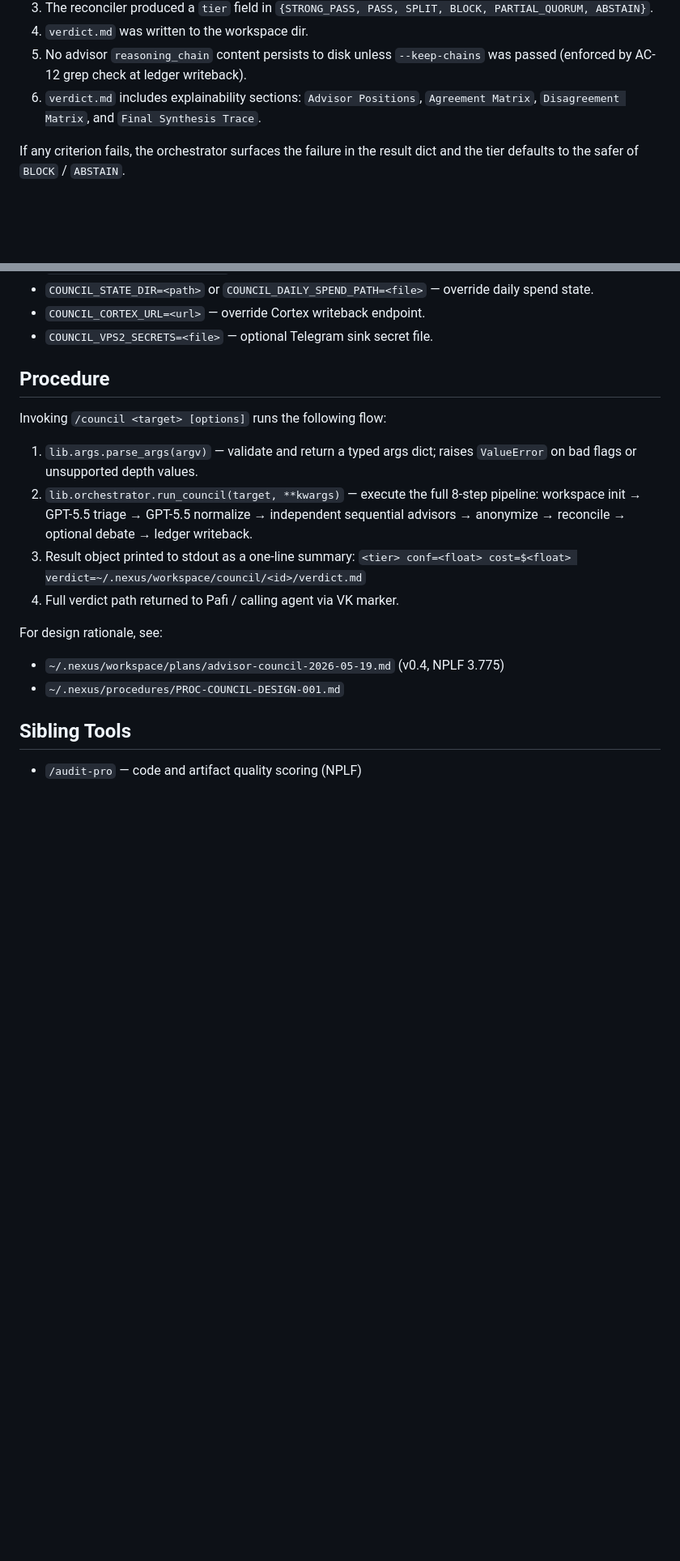
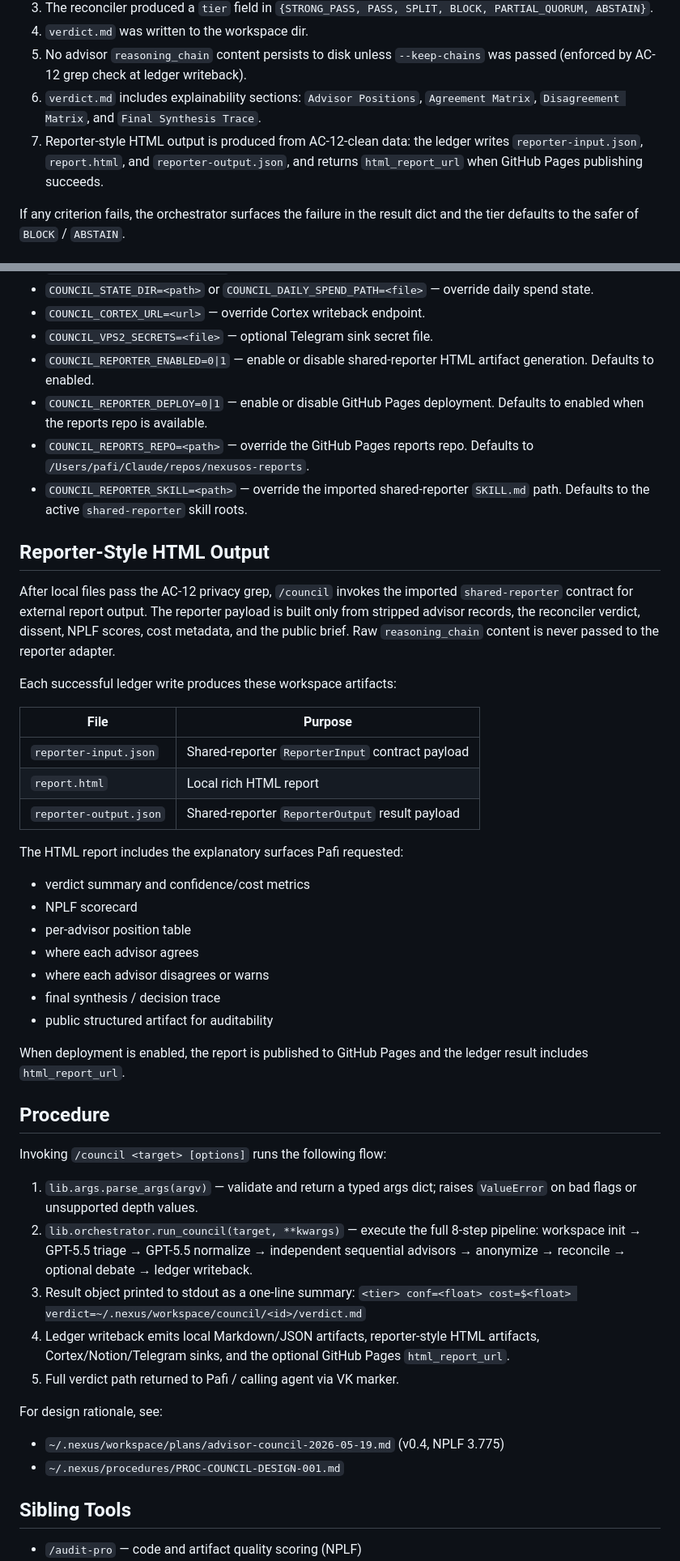
Before and after one commit to cryptopafi/nexusos-skills, a Markdown page: council/SKILL.md, 2 parts joined by grey strips. Shown at 81% size. Rendered like a GitHub page; blank space fills up the shorter version.

Commit message:
Document Council shared reporter HTML output

```diff
--- a/council/SKILL.md
+++ b/council/SKILL.md
@@ -78,6 +78,9 @@ A returned verdict is considered VALID only if **all** hold:
    was passed (enforced by AC-12 grep check at ledger writeback).
 6. `verdict.md` includes explainability sections: `Advisor Positions`,
    `Agreement Matrix`, `Disagreement Matrix`, and `Final Synthesis Trace`.
+7. Reporter-style HTML output is produced from AC-12-clean data: the ledger
+   writes `reporter-input.json`, `report.html`, and `reporter-output.json`,
+   and returns `html_report_url` when GitHub Pages publishing succeeds.
 
 If any criterion fails, the orchestrator surfaces the failure in the result
 dict and the tier defaults to the safer of `BLOCK` / `ABSTAIN`.
@@ -142,6 +145,43 @@ Optional environment overrides:
   daily spend state.
 - `COUNCIL_CORTEX_URL=<url>` — override Cortex writeback endpoint.
 - `COUNCIL_VPS2_SECRETS=<file>` — optional Telegram sink secret file.
+- `COUNCIL_REPORTER_ENABLED=0|1` — enable or disable shared-reporter HTML
+  artifact generation. Defaults to enabled.
+- `COUNCIL_REPORTER_DEPLOY=0|1` — enable or disable GitHub Pages deployment.
+  Defaults to enabled when the reports repo is available.
+- `COUNCIL_REPORTS_REPO=<path>` — override the GitHub Pages reports repo.
+  Defaults to `/Users/pafi/Claude/repos/nexusos-reports`.
+- `COUNCIL_REPORTER_SKILL=<path>` — override the imported shared-reporter
+  `SKILL.md` path. Defaults to the active `shared-reporter` skill roots.
+
+## Reporter-Style HTML Output
+
+After local files pass the AC-12 privacy grep, `/council` invokes the imported
+`shared-reporter` contract for external report output. The reporter payload is
+built only from stripped advisor records, the reconciler verdict, dissent, NPLF
+scores, cost metadata, and the public brief. Raw `reasoning_chain` content is
+never passed to the reporter adapter.
+
+Each successful ledger write produces these workspace artifacts:
+
+| File | Purpose |
+|------|---------|
+| `reporter-input.json` | Shared-reporter `ReporterInput` contract payload |
+| `report.html` | Local rich HTML report |
+| `reporter-output.json` | Shared-reporter `ReporterOutput` result payload |
+
+The HTML report includes the explanatory surfaces Pafi requested:
+
+- verdict summary and confidence/cost metrics
+- NPLF scorecard
+- per-advisor position table
+- where each advisor agrees
+- where each advisor disagrees or warns
+- final synthesis / decision trace
+- public structured artifact for auditability
+
+When deployment is enabled, the report is published to GitHub Pages and the
+ledger result includes `html_report_url`.
 
 ## Procedure
 
@@ -154,7 +194,10 @@ Invoking `/council <target> [options]` runs the following flow:
    anonymize → reconcile → optional debate → ledger writeback.
 3. Result object printed to stdout as a one-line summary:
    `<tier> conf=<float> cost=$<float> verdict=~/.nexus/workspace/council/<id>/verdict.md`
-4. Full verdict path returned to Pafi / calling agent via VK marker.
+4. Ledger writeback emits local Markdown/JSON artifacts, reporter-style HTML
+   artifacts, Cortex/Notion/Telegram sinks, and the optional GitHub Pages
+   `html_report_url`.
+5. Full verdict path returned to Pafi / calling agent via VK marker.
 
 For design rationale, see:
 - `~/.nexus/workspace/plans/advisor-council-2026-05-19.md` (v0.4, NPLF 3.775)
```
